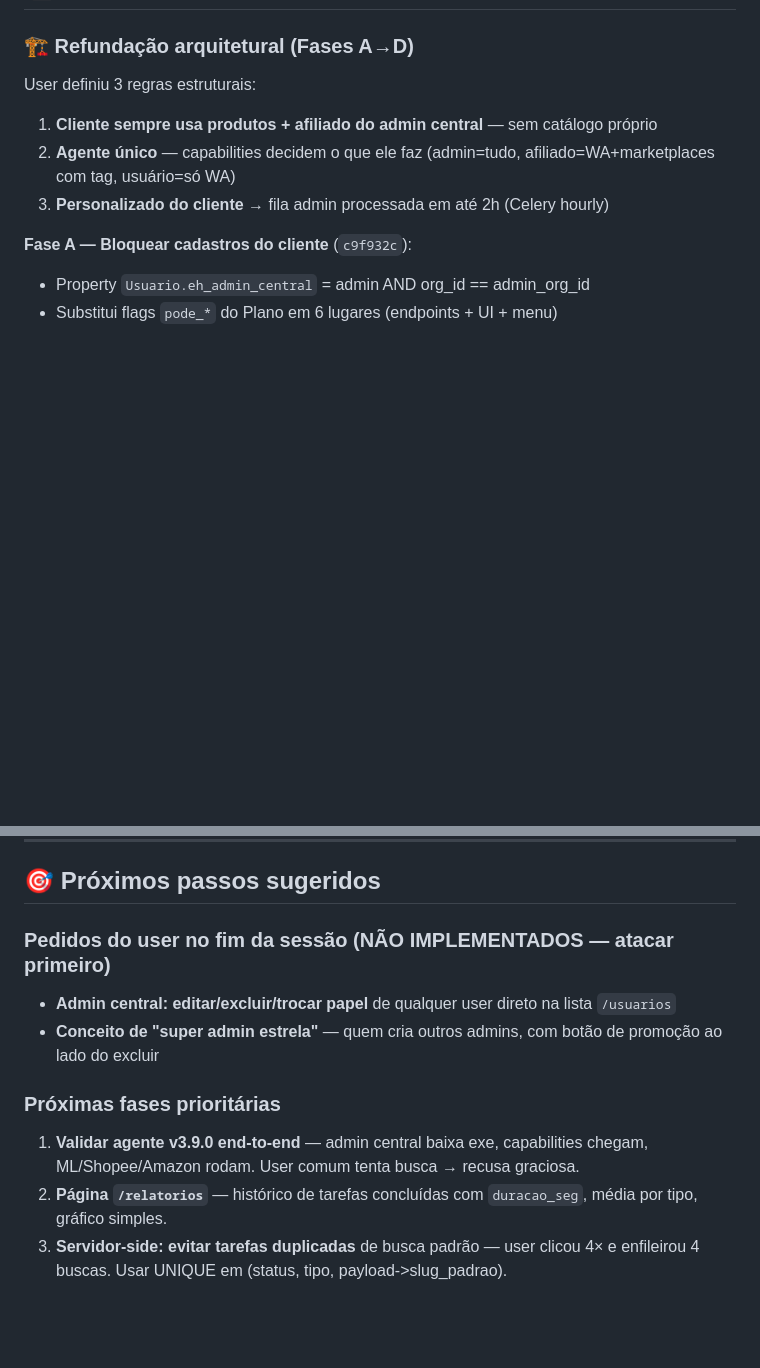
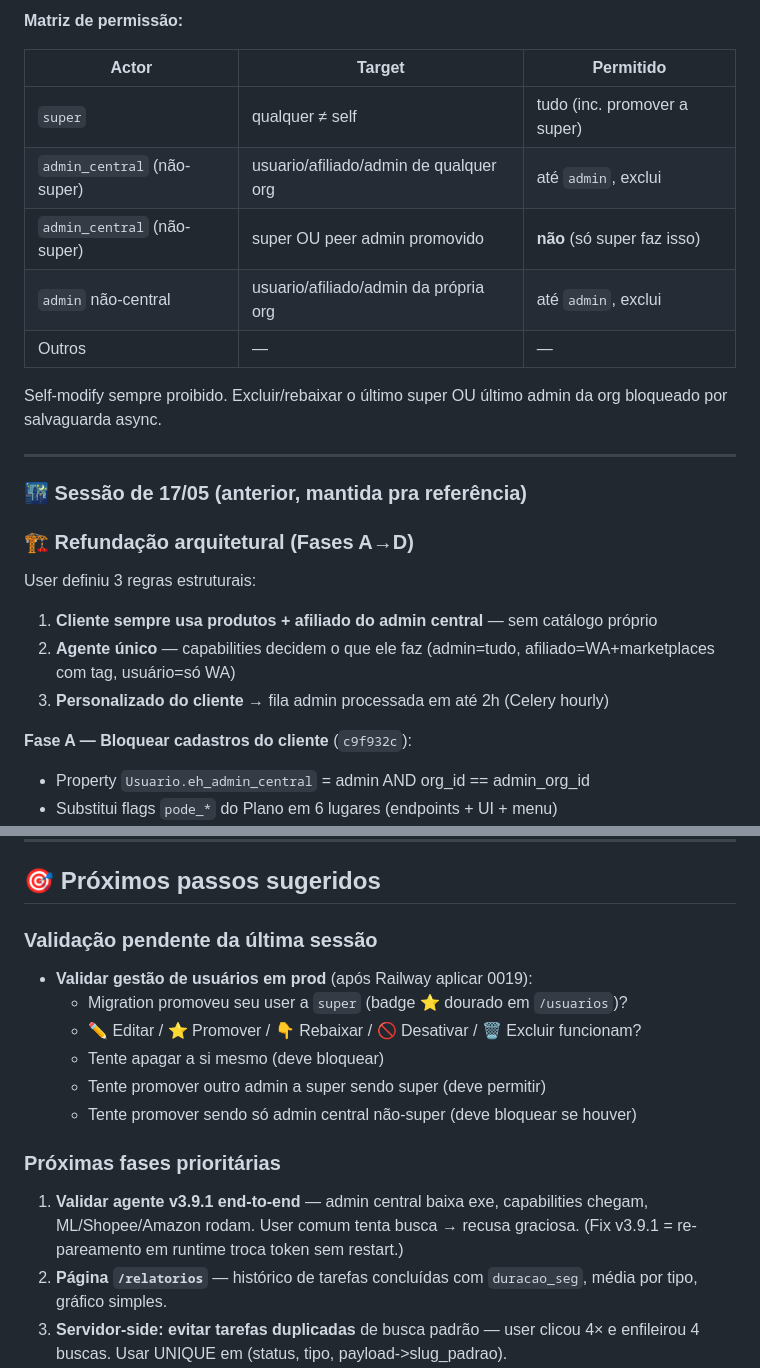
Before and after one commit to silviosvargas/achadinhosv3, a Markdown page: docs/sessao_continuacao.md, 2 parts joined by grey strips. GitHub-like rendering; blank space fills up the shorter version.

```diff
--- a/docs/sessao_continuacao.md
+++ b/docs/sessao_continuacao.md
@@ -31,3 +70,18 @@
+**Matriz de permissão:**
+
+| Actor | Target | Permitido |
+|---|---|---|
+| `super` | qualquer ≠ self | tudo (inc. promover a super) |
+| `admin_central` (não-super) | usuario/afiliado/admin de qualquer org | até `admin`, exclui |
+| `admin_central` (não-super) | super OU peer admin promovido | **não** (só super faz isso) |
+| `admin` não-central | usuario/afiliado/admin da própria org | até `admin`, exclui |
+| Outros | — | — |
+
+Self-modify sempre proibido. Excluir/rebaixar o último super OU último admin da org bloqueado por salvaguarda async.
+
+---
+
+### 🌃 Sessão de 17/05 (anterior, mantida pra referência)
 
 ### 🏗️ Refundação arquitetural (Fases A→D)
 
@@ -130,12 +184,16 @@ Capabilities calculadas a cada handshake WS — sempre consistentes com user atu
 
 ## 🎯 Próximos passos sugeridos
 
-### Pedidos do user no fim da sessão (NÃO IMPLEMENTADOS — atacar primeiro)
-- **Admin central: editar/excluir/trocar papel** de qualquer user direto na lista `/usuarios`
-- **Conceito de "super admin estrela"** — quem cria outros admins, com botão de promoção ao lado do excluir
+### Validação pendente da última sessão
+- **Validar gestão de usuários em prod** (após Railway aplicar 0019):
+  - Migration promoveu seu user a `super` (badge ⭐ dourado em `/usuarios`)?
+  - ✏️ Editar / ⭐ Promover / 👇 Rebaixar / 🚫 Desativar / 🗑 Excluir funcionam?
+  - Tente apagar a si mesmo (deve bloquear)
+  - Tente promover outro admin a super sendo super (deve permitir)
+  - Tente promover sendo só admin central não-super (deve bloquear se houver)
 
 ### Próximas fases prioritárias
-1. **Validar agente v3.9.0 end-to-end** — admin central baixa exe, capabilities chegam, ML/Shopee/Amazon rodam. User comum tenta busca → recusa graciosa.
+1. **Validar agente v3.9.1 end-to-end** — admin central baixa exe, capabilities chegam, ML/Shopee/Amazon rodam. User comum tenta busca → recusa graciosa. (Fix v3.9.1 = re-pareamento em runtime troca token sem restart.)
 2. **Página `/relatorios`** — histórico de tarefas concluídas com `duracao_seg`, média por tipo, gráfico simples.
 3. **Servidor-side: evitar tarefas duplicadas** de busca padrão — user clicou 4× e enfileirou 4 buscas. Usar UNIQUE em (status, tipo, payload->slug_padrao).
 4. **Magalu** (4º marketplace seguindo `docs/contrato_busca_marketplace.md`)
```
Also changed, not shown: other parts of docs/sessao_continuacao.md (+46 -7 lines), CLAUDE.md (+20 -12 lines).
